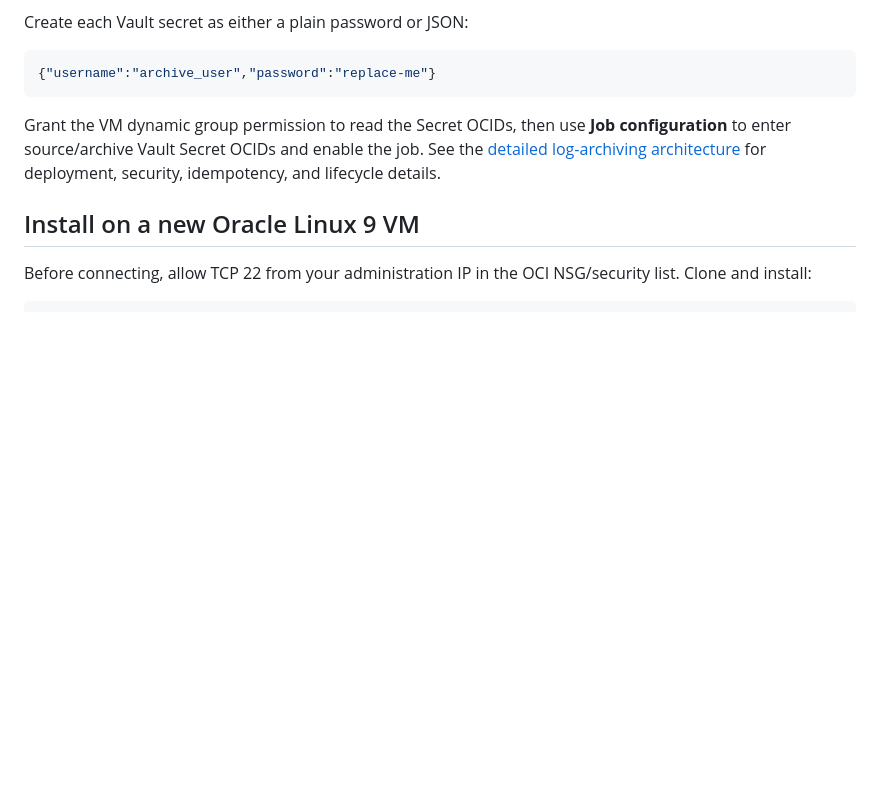
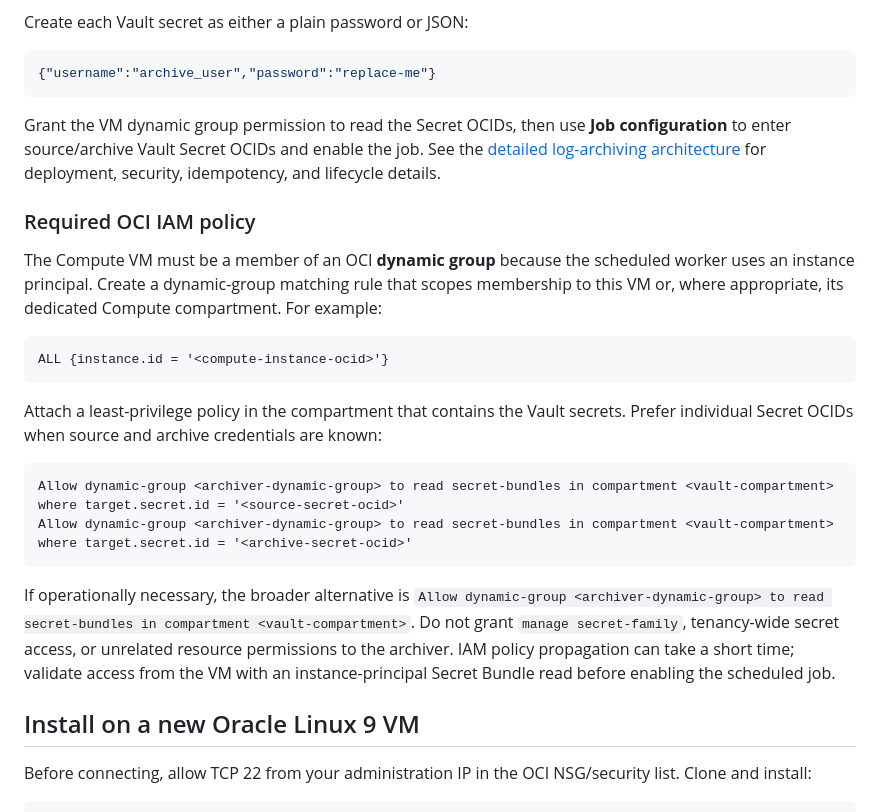
Before and after one commit to ivanxma/heatwave_log_archiver, a Markdown page: README.md, the part around the change. Rendered like a GitHub page; blank space fills up the shorter version.

Commit message:
Document OCI Vault IAM requirements

````diff
--- a/README.md
+++ b/README.md
@@ -15,6 +15,23 @@ Create each Vault secret as either a plain password or JSON:
 ```
 
 Grant the VM dynamic group permission to read the Secret OCIDs, then use **Job configuration** to enter source/archive Vault Secret OCIDs and enable the job. See the [detailed log-archiving architecture](docs/log-archiving-detailed-architecture.md) for deployment, security, idempotency, and lifecycle details.
+
+### Required OCI IAM policy
+
+The Compute VM must be a member of an OCI **dynamic group** because the scheduled worker uses an instance principal. Create a dynamic-group matching rule that scopes membership to this VM or, where appropriate, its dedicated Compute compartment. For example:
+
+```text
+ALL {instance.id = '<compute-instance-ocid>'}
+```
+
+Attach a least-privilege policy in the compartment that contains the Vault secrets. Prefer individual Secret OCIDs when source and archive credentials are known:
+
+```text
+Allow dynamic-group <archiver-dynamic-group> to read secret-bundles in compartment <vault-compartment> where target.secret.id = '<source-secret-ocid>'
+Allow dynamic-group <archiver-dynamic-group> to read secret-bundles in compartment <vault-compartment> where target.secret.id = '<archive-secret-ocid>'
+```
+
+If operationally necessary, the broader alternative is `Allow dynamic-group <archiver-dynamic-group> to read secret-bundles in compartment <vault-compartment>`. Do not grant `manage secret-family`, tenancy-wide secret access, or unrelated resource permissions to the archiver. IAM policy propagation can take a short time; validate access from the VM with an instance-principal Secret Bundle read before enabling the scheduled job.
 
 ## Install on a new Oracle Linux 9 VM
 
````
